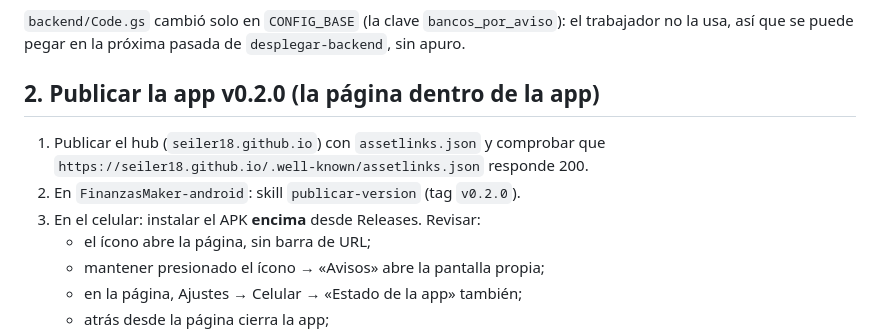
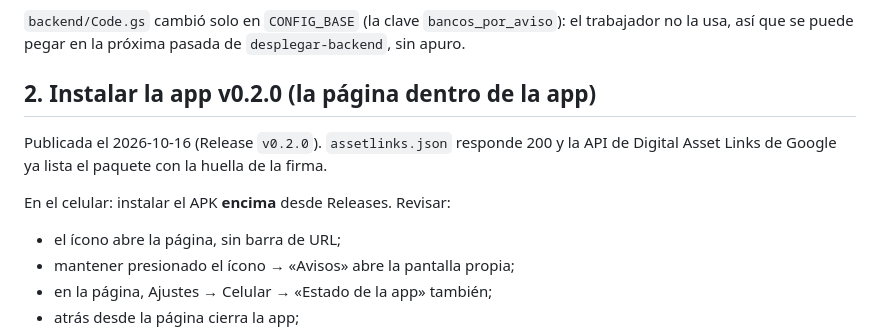
Before and after one commit to seiler18/FinanzasMaker, a Markdown page: PENDIENTES.md, the part around the change. Rendered like a GitHub page.

```diff
--- a/PENDIENTES.md
+++ b/PENDIENTES.md
@@ -27,12 +27,13 @@ como «entre mis cuentas» en los dos bancos. Los crudos viejos de MACH y Tenpo
 el trabajador no la usa, así que se puede pegar en la próxima pasada de
 `desplegar-backend`, sin apuro.
 
-## 2. Publicar la app v0.2.0 (la página dentro de la app)
+## 2. Instalar la app v0.2.0 (la página dentro de la app)
 
-1. Publicar el hub (`seiler18.github.io`) con `assetlinks.json` y comprobar que
-   `https://seiler18.github.io/.well-known/assetlinks.json` responde 200.
-2. En `FinanzasMaker-android`: skill `publicar-version` (tag `v0.2.0`).
-3. En el celular: instalar el APK **encima** desde Releases. Revisar:
+Publicada el 2026-10-16 (Release `v0.2.0`). `assetlinks.json` responde 200 y
+la API de Digital Asset Links de Google ya lista el paquete con la huella de
+la firma.
+
+En el celular: instalar el APK **encima** desde Releases. Revisar:
    - el ícono abre la página, sin barra de URL;
    - mantener presionado el ícono → «Avisos» abre la pantalla propia;
    - en la página, Ajustes → Celular → «Estado de la app» también;
```
Also changed, not shown: .claude/hitos/README.md (+1 -1 lines).
